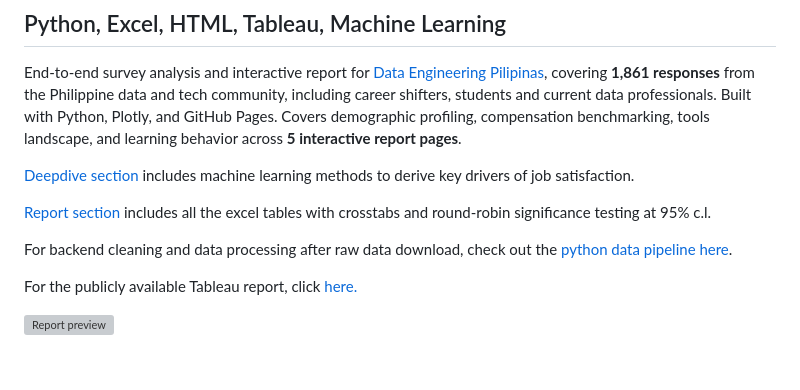
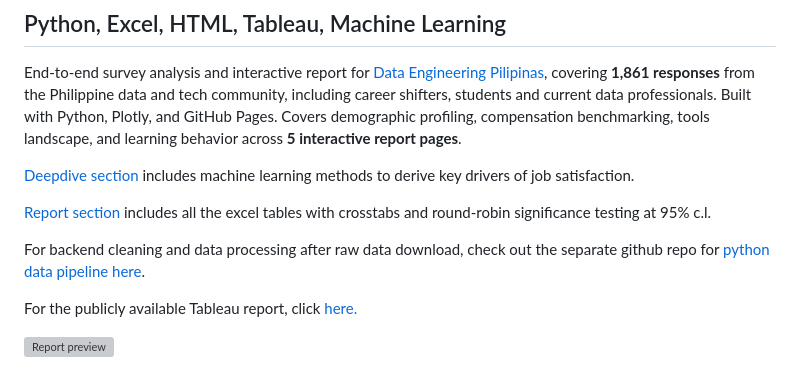
Before and after one commit to SandyGCabanes/2025-2026-DEP-State-of-the-Community-Survey-Results, a Markdown page: README.md, the part around the change. Drawn GitHub-style; grey boxes are pictures that could not be loaded.

Commit message:
Clarify Python data pipeline repository link
Updated link description for the Python data pipeline.

```diff
--- a/README.md
+++ b/README.md
@@ -8,7 +8,7 @@ End-to-end survey analysis and interactive report for [Data Engineering Pilipina
 
 [Report section](/report) includes all the excel tables with crosstabs and round-robin significance testing at 95% c.l.
 
-For backend cleaning and data processing after raw data download, check out the [python data pipeline here](https://github.com/SandyGCabanes/DEP-Survey-Data-Pipeline).
+For backend cleaning and data processing after raw data download, check out the separate github repo for [python data pipeline here](https://github.com/SandyGCabanes/DEP-Survey-Data-Pipeline).
 
 For the publicly available Tableau report, click [here.](https://public.tableau.com/views/DEPSurvey2026/OURWORK)
 
```
